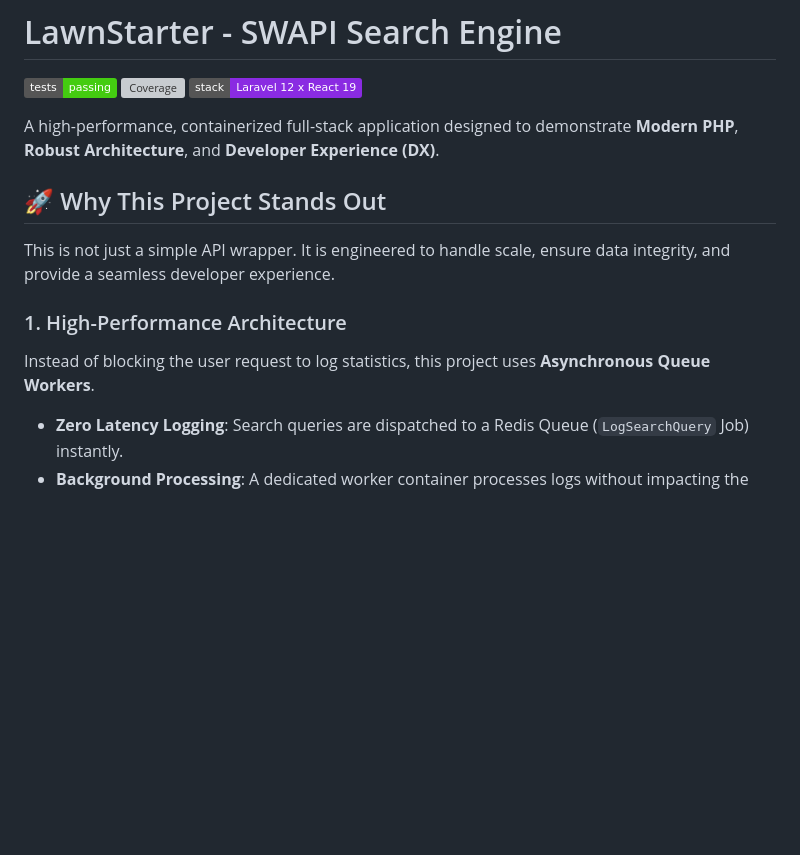
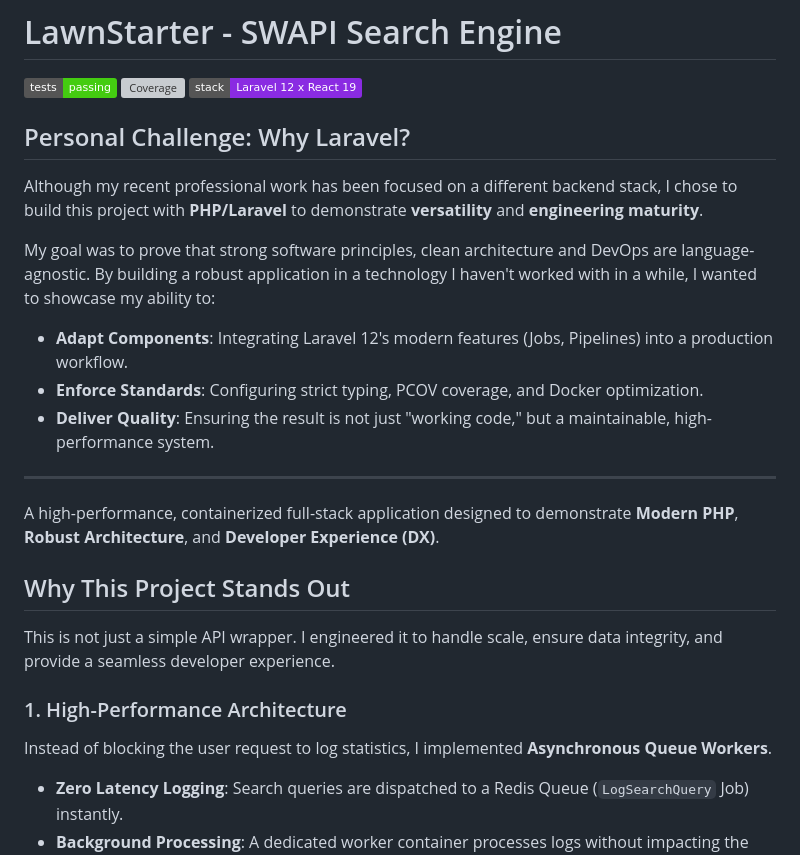
Before and after one commit to pablochitolina/lawnstarter, a Markdown page: README.md, the part around one of its changes. GitHub-like rendering; badges without logos; blank space fills up the shorter version; grey boxes are pictures that could not be loaded.

Commit message:
docs: add personal motivation section and improved docs

```diff
--- a/README.md
+++ b/README.md
@@ -4,14 +4,24 @@
 ![Coverage](https://img.shields.io/badge/coverage-98%25_Backend_/_95%25_Frontend-success)
 ![Stack](https://img.shields.io/badge/stack-Laravel_12_x_React_19-blueviolet)
 
+## Personal Challenge: Why Laravel?
+Although my recent professional work has been focused on a different backend stack, I chose to build this project with **PHP/Laravel** to demonstrate **versatility** and **engineering maturity**.
+
+My goal was to prove that strong software principles, clean architecture and DevOps are language-agnostic. By building a robust application in a technology I haven't worked with in a while, I wanted to showcase my ability to:
+*   **Adapt Components**: Integrating Laravel 12's modern features (Jobs, Pipelines) into a production workflow.
+*   **Enforce Standards**: Configuring strict typing, PCOV coverage, and Docker optimization.
+*   **Deliver Quality**: Ensuring the result is not just "working code," but a maintainable, high-performance system.
+
+---
+
 A high-performance, containerized full-stack application designed to demonstrate **Modern PHP**, **Robust Architecture**, and **Developer Experience (DX)**.
 
-## 🚀 Why This Project Stands Out
+## Why This Project Stands Out
 
-This is not just a simple API wrapper. It is engineered to handle scale, ensure data integrity, and provide a seamless developer experience.
+This is not just a simple API wrapper. I engineered it to handle scale, ensure data integrity, and provide a seamless developer experience.
 
 ### 1. High-Performance Architecture
-Instead of blocking the user request to log statistics, this project uses **Asynchronous Queue Workers**.
+Instead of blocking the user request to log statistics, I implemented **Asynchronous Queue Workers**.
 *   **Zero Latency Logging**: Search queries are dispatched to a Redis Queue (`LogSearchQuery` Job) instantly.
 *   **Background Processing**: A dedicated worker container processes logs without impacting the user's response time.
 *   **Scheduled Aggregation**: Heavy statistical math ("Most popular hour", "Avg duration") runs every 5 minutes via the Scheduler, caching results to Redis.
```
Also changed, not shown: other parts of README.md (+21 -11 lines).
